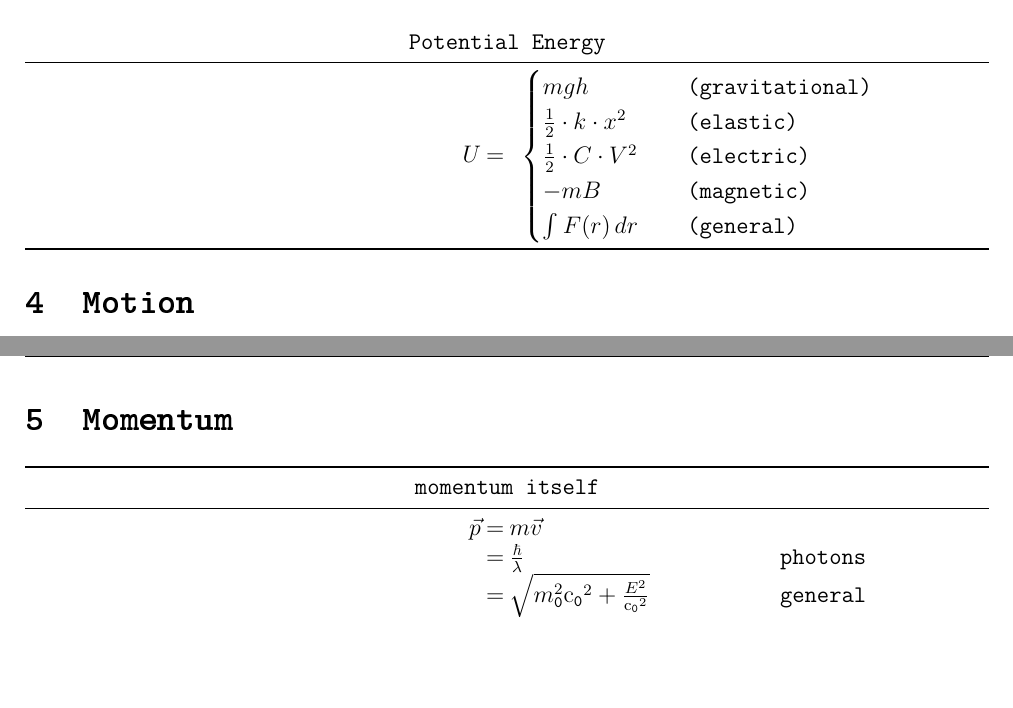
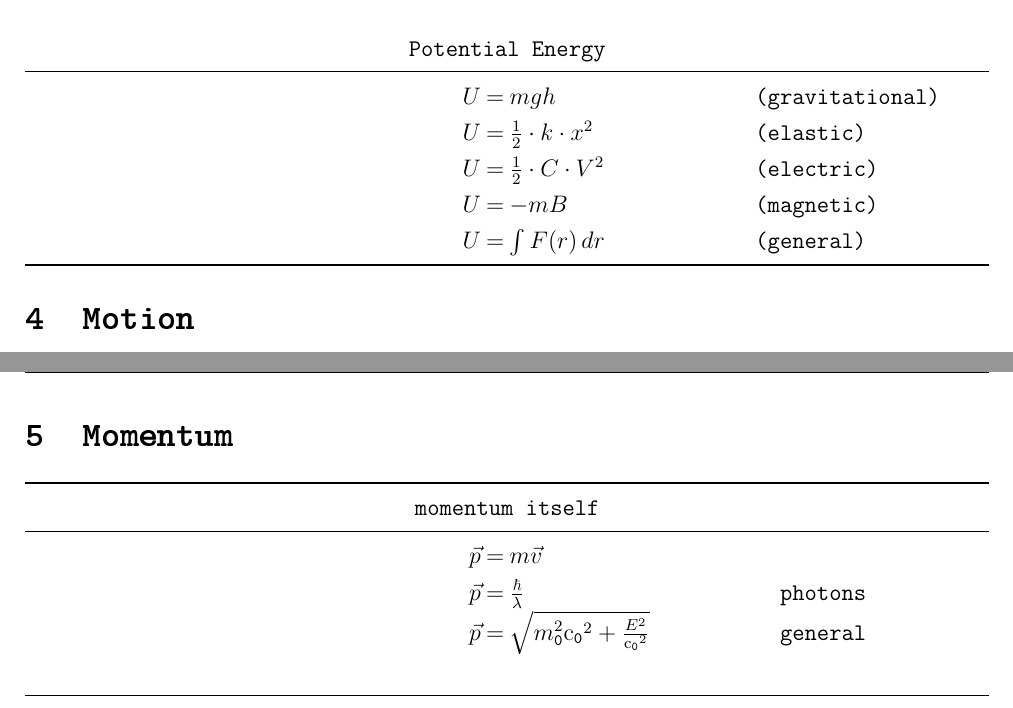
Before and after one commit to Zsasle/Physics-Formulary-School, a LaTeX document (Physic_formulary.tex): two parts of pages 5 and 6 of 9, joined at a grey line, cut so that both start at the same text, the shorter picture padded with empty space. Compiled offline with pdfLaTeX.

Commit message:
new formatting for multiple terms for the same physical quantity

```diff
--- a/Physic_formulary.tex
+++ b/Physic_formulary.tex
@@ -88,6 +88,7 @@ sorting=ynt
 \titleformat{\paragraph}{\defaultfamily\bfseries}{\theparagraph}{1em}{}
 
 %\setlength\extrarowheight{8pt}
+\renewcommand{\arraystretch}{1.25}
 \newenvironment{formulatable}{%
 	\center%
 	\tabularx{\textwidth}{%
@@ -100,7 +101,7 @@ sorting=ynt
 	\endtabularx%
 	\endcenter%
 }
-\newcommand{\headingformulatable}[1]{\multicolumn{3}{c}{#1}\\}
+\newcommand{\formulatableheading}[1]{\multicolumn{3}{c}{#1}\\}
 
 \makeindex[intoc = true, options = {-s Physic_formulary.ist}]
 
@@ -178,21 +179,19 @@ sorting=ynt
 \section{Energy}
 \begin{formulatable}
 	\toprule
-	\headingformulatable{Kinetic Energy\index{Energy!Kinetic Energy}}
+	\formulatableheading{Kinetic Energy\index{Energy!Kinetic Energy}}
 	\midrule
 	E_{\text{k}}	& \frac{1}{2} m v^{2} & ~\\
-	\headingformulatable{}
-	\headingformulatable{Potential Energy\index{Energy!Potential Energy}}
+	\formulatableheading{}
+	\formulatableheading{Potential Energy\index{Energy!Potential Energy}}
 	\midrule
-	U		& \multicolumn{2}{l}{$\begin{cases}
-		m g h		& \quad \text{(gravitational)}\\
-		\frac{1}{2} \cdot k \cdot x^{2}
-					& \quad \text{(elastic)}\\
-		\frac{1}{2} \cdot C \cdot V^{2}
-					& \quad \text{(electric)}\\
-		-m B			& \quad \text{(magnetic)}\\
-		\int F(r) \, dr		& \quad \text{(general)}
-	\end{cases}$}\\
+	U		&	m g h		& (gravitational)\\
+	U 		&	\frac{1}{2} \cdot k \cdot x^{2}
+						& (elastic)\\
+	U		&	\frac{1}{2} \cdot C \cdot V^{2}
+						& (electric)\\
+	U		&	-m B		& (magnetic)\\
+	U		&	\int F(r) \, dr	& (general)\\
 	\bottomrule
 \end{formulatable}
 
@@ -226,16 +225,15 @@ sorting=ynt
 	\toprule
 	\multicolumn{3}{c}{momentum itself}\\
 	\midrule
-	\vec{p}
-			& m \vec{v} & ~\\
-	~		& {\frac{\hbar}{\lambda}}		& \quad photons\\
-	~		& \sqrt{m_{\text{0}}^{2} \unit{\square\clight} + \frac{E^{2}}{\unit{\square\clight}}}
-							& \quad general\\
+	\vec{p}		& m \vec{v} & ~\\
+	\vec{p}		& {\frac{\hbar}{\lambda}}			& \quad photons\\
+	\vec{p}		& \sqrt{m_{\text{0}}^{2} \unit{\square\clight} + \frac{E^{2}}{\unit{\square\clight}}}
+									& \quad general\\
 	\multicolumn{3}{c}{}\\
 	\midrule
 	\multicolumn{3}{c}{relations to momentum}\\
 	\midrule
-	\sum_{i} m_{i} \, u_{i} & \sum_{i} m_{i} \, v_{i}	& conservation of momentum\\
+	\sum_{i} m_{i} \, u_{i} & \sum_{i} m_{i} \, v_{i}		& conservation of momentum\\
 	\Delta p	& F \Delta t & ~\\
 	E_{\text{k}}	& \int p \, dv & ~\\
 \end{formulatable}
```
Also changed, not shown: Physic_formulary.pdf, Physic_formulary.tex (22 more changed lines).
